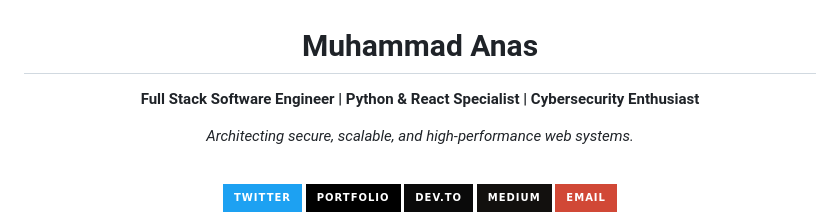
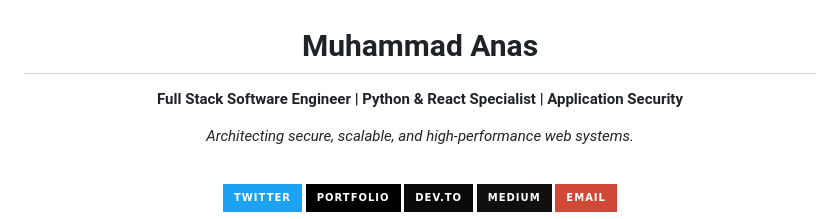
Before and after one commit to AnasJadoon31/AnasJadoon31, a Markdown page: README.md, the part around the change. Drawn GitHub-style; badges without logos.

```diff
--- a/README.md
+++ b/README.md
@@ -1,7 +1,7 @@
 <div align="center">
 
 # Muhammad Anas
-**Full Stack Software Engineer | Python & React Specialist | Cybersecurity Enthusiast**
+**Full Stack Software Engineer | Python & React Specialist | Application Security**
 
 *Architecting secure, scalable, and high-performance web systems.*
 
```
